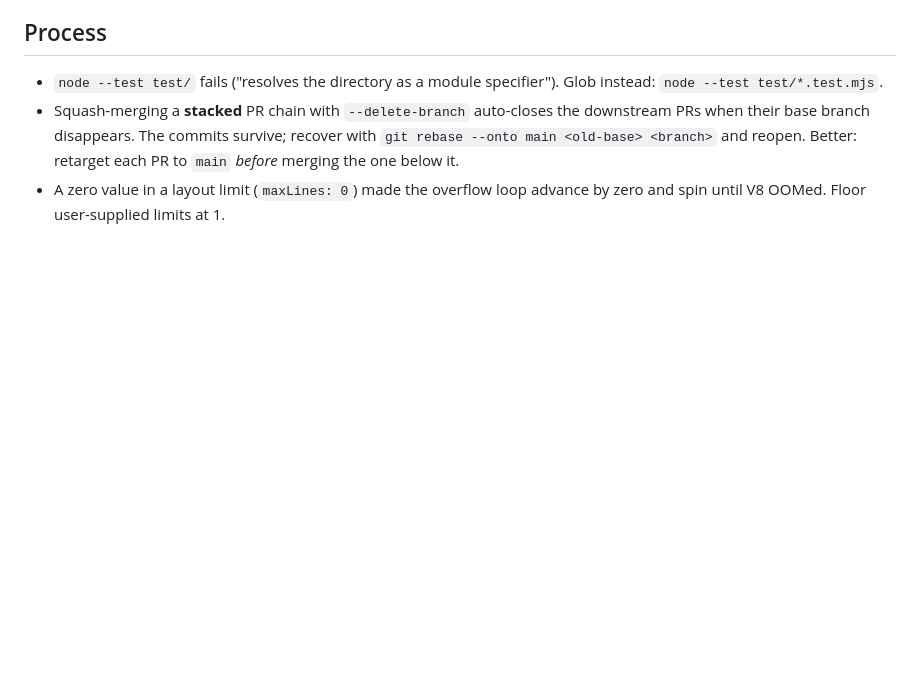
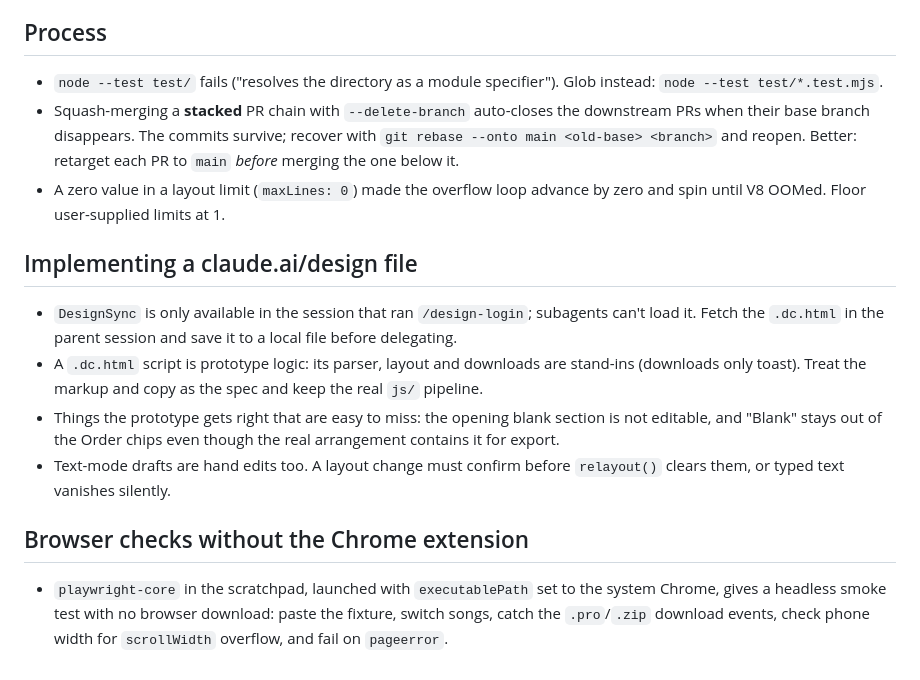
Before and after one commit to charlesverdad/lyric-parser, a Markdown page: .claude/LEARNINGS.md, the part around the change. Drawn GitHub-style; blank space fills up the shorter version.

Commit message:
docs: record what the redesign taught (#15)
Claude-Session: https://claude.ai/code/session_01XjVFEc19eFXmp98HByK656

Co-authored-by: Claude Opus 5.5 <noreply@anthropic.com>

```diff
--- a/.claude/LEARNINGS.md
+++ b/.claude/LEARNINGS.md
@@ -136,3 +136,24 @@ Notes worth carrying into similar work. Concise on purpose.
   each PR to `main` *before* merging the one below it.
 - A zero value in a layout limit (`maxLines: 0`) made the overflow loop advance by
   zero and spin until V8 OOMed. Floor user-supplied limits at 1.
+
+## Implementing a claude.ai/design file
+
+- `DesignSync` is only available in the session that ran `/design-login`;
+  subagents can't load it. Fetch the `.dc.html` in the parent session and save
+  it to a local file before delegating.
+- A `.dc.html` script is prototype logic: its parser, layout and downloads are
+  stand-ins (downloads only toast). Treat the markup and copy as the spec and
+  keep the real `js/` pipeline.
+- Things the prototype gets right that are easy to miss: the opening blank
+  section is not editable, and "Blank" stays out of the Order chips even though
+  the real arrangement contains it for export.
+- Text-mode drafts are hand edits too. A layout change must confirm before
+  `relayout()` clears them, or typed text vanishes silently.
+
+## Browser checks without the Chrome extension
+
+- `playwright-core` in the scratchpad, launched with `executablePath` set to the
+  system Chrome, gives a headless smoke test with no browser download: paste
+  the fixture, switch songs, catch the `.pro`/`.zip` download events, check
+  phone width for `scrollWidth` overflow, and fail on `pageerror`.
```
